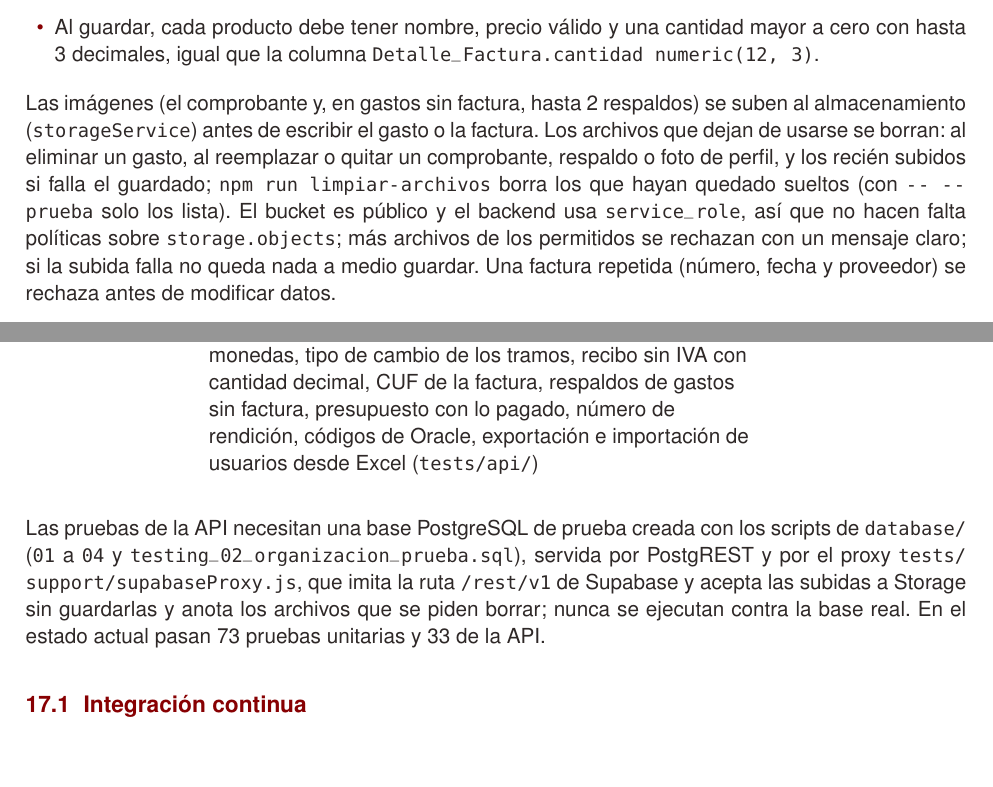
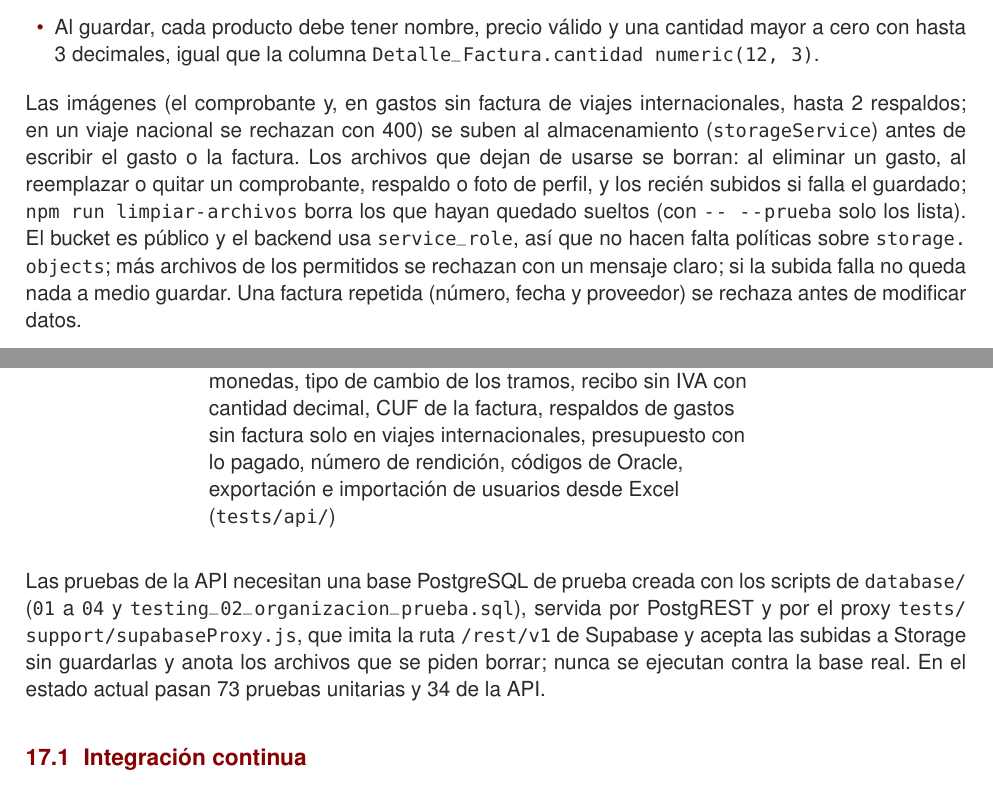
Before and after one commit to mateomerino14/SCV-Backend, a LaTeX document (documents/latex/Manual_Tecnico_Backend.tex): two parts of pages 21 and 23 of 23, joined at a grey line, cut so that both start at the same text, the shorter picture padded with empty space. Compiled offline with pdfLaTeX.

Commit message:
docs: Documenta que los respaldos son solo para viajes internacionales

```diff
--- a/documents/latex/Manual_Tecnico_Backend.tex
+++ b/documents/latex/Manual_Tecnico_Backend.tex
@@ -580,8 +580,8 @@ La importación desde Excel (\code{userImportService}) admite hasta 500 filas y
 \ep{PUT}{/trip/:id/confirm-completion}{Dueño o reemplazo}{Finaliza y envía la rendición}
 \epf{GET}{/trip/export/statements}{Revisor, tesorero, administrador}{Datos de las planillas de varios viajes para Excel}
 \ep{GET}{/expense/:expenseId/detail}{Acceso al viaje}{Detalle de un gasto}
-\epf{POST}{/expense/register}{Dueño o reemplazo}{Registra un gasto con su comprobante (\code{imagen}) y hasta 2 respaldos (\code{respaldos})}
-\ep{PUT}{/expense/:expenseId/update}{Dueño o reemplazo}{Edita un gasto; conserva los respaldos indicados en \code{respaldos_conservados} y agrega los nuevos, sin pasar de 2}
+\epf{POST}{/expense/register}{Dueño o reemplazo}{Registra un gasto con su comprobante (\code{imagen}) y, solo en viajes internacionales, hasta 2 respaldos (\code{respaldos})}
+\ep{PUT}{/expense/:expenseId/update}{Dueño o reemplazo}{Edita un gasto; conserva los respaldos indicados en \code{respaldos_conservados} y agrega los nuevos, sin pasar de 2 y solo en viajes internacionales}
 \epf{DELETE}{/expense/:expenseId}{Dueño o reemplazo}{Elimina un gasto}
 \ep{POST}{/expense/:expenseId/receipt}{Recibos}{Envía el recibo individual}
 \epf{POST}{/expense/trip/:tripId/receipt/:type}{Recibos}{Envía el recibo agrupado}
@@ -727,7 +727,7 @@ La imagen del comprobante se envía al modelo de visión de Gemini (\code{invoic
   \item Al guardar, cada producto debe tener nombre, precio válido y una cantidad mayor a cero con hasta 3 decimales, igual que la columna \code{Detalle_Factura.cantidad numeric(12, 3)}.
 \end{itemize}
 
-Las imágenes (el comprobante y, en gastos sin factura, hasta 2 respaldos) se suben al almacenamiento (\code{storageService}) antes de escribir el gasto o la factura. Los archivos que dejan de usarse se borran: al eliminar un gasto, al reemplazar o quitar un comprobante, respaldo o foto de perfil, y los recién subidos si falla el guardado; \code{npm run limpiar-archivos} borra los que hayan quedado sueltos (con \code{-- --prueba} solo los lista). El bucket es público y el backend usa \code{service_role}, así que no hacen falta políticas sobre \code{storage.objects}; más archivos de los permitidos se rechazan con un mensaje claro; si la subida falla no queda nada a medio guardar. Una factura repetida (número, fecha y proveedor) se rechaza antes de modificar datos.
+Las imágenes (el comprobante y, en gastos sin factura de viajes internacionales, hasta 2 respaldos; en un viaje nacional se rechazan con 400) se suben al almacenamiento (\code{storageService}) antes de escribir el gasto o la factura. Los archivos que dejan de usarse se borran: al eliminar un gasto, al reemplazar o quitar un comprobante, respaldo o foto de perfil, y los recién subidos si falla el guardado; \code{npm run limpiar-archivos} borra los que hayan quedado sueltos (con \code{-- --prueba} solo los lista). El bucket es público y el backend usa \code{service_role}, así que no hacen falta políticas sobre \code{storage.objects}; más archivos de los permitidos se rechazan con un mensaje claro; si la subida falla no queda nada a medio guardar. Una factura repetida (número, fecha y proveedor) se rechaza antes de modificar datos.
 
 \section{Seguridad}
 \begin{xltabular}{\textwidth}{L{4.2cm} Y}
@@ -782,10 +782,10 @@ Una prueba automática es código que usa el sistema como lo haría una persona
 \cabecera \tth{Tipo} & \tth{Qué prueba} & \tth{Comando} \\
 \endhead
 \rowcolor{maxamFondo} Unitarias & Funciones sueltas: retenciones, IVA de factura y recibo en la planilla, cantidades con decimales, control diario por moneda, exportación, recordatorios, jerarquía, moderación, retenciones por subgasto y validación de la importación de usuarios (\code{tests/services/}) & \code{npm test} \\
-De la API & Endpoints completos contra una base de prueba: ingreso, permisos por rol, monto del viaje, gastos en ambas monedas, tipo de cambio de los tramos, recibo sin IVA con cantidad decimal, CUF de la factura, respaldos de gastos sin factura, presupuesto con lo pagado, número de rendición, códigos de Oracle, exportación e importación de usuarios desde Excel (\code{tests/api/}) & \code{npm run test:api} \\
+De la API & Endpoints completos contra una base de prueba: ingreso, permisos por rol, monto del viaje, gastos en ambas monedas, tipo de cambio de los tramos, recibo sin IVA con cantidad decimal, CUF de la factura, respaldos de gastos sin factura solo en viajes internacionales, presupuesto con lo pagado, número de rendición, códigos de Oracle, exportación e importación de usuarios desde Excel (\code{tests/api/}) & \code{npm run test:api} \\
 \end{xltabular}
 
-Las pruebas de la API necesitan una base PostgreSQL de prueba creada con los scripts de \code{database/} (\code{01} a \code{04} y \code{testing_02_organizacion_prueba.sql}), servida por PostgREST y por el proxy \code{tests/support/supabaseProxy.js}, que imita la ruta \code{/rest/v1} de Supabase y acepta las subidas a Storage sin guardarlas y anota los archivos que se piden borrar; nunca se ejecutan contra la base real. En el estado actual pasan 73 pruebas unitarias y 33 de la API.
+Las pruebas de la API necesitan una base PostgreSQL de prueba creada con los scripts de \code{database/} (\code{01} a \code{04} y \code{testing_02_organizacion_prueba.sql}), servida por PostgREST y por el proxy \code{tests/support/supabaseProxy.js}, que imita la ruta \code{/rest/v1} de Supabase y acepta las subidas a Storage sin guardarlas y anota los archivos que se piden borrar; nunca se ejecutan contra la base real. En el estado actual pasan 73 pruebas unitarias y 34 de la API.
 
 \subsection{Integración continua}
 El archivo \code{.github/workflows/pruebas.yml} ejecuta las pruebas en GitHub Actions en cada envío y en cada pull request: un trabajo corre las unitarias y otro levanta una base PostgreSQL temporal, PostgREST y el proxy, y corre las de la API. El resultado aparece como aprobado o fallido junto a cada commit, en la pestaña \emph{Actions} del repositorio; si una prueba falla, GitHub la marca junto a la línea de código que falló. En las pruebas, los correos no se envían de verdad: se simulan y se revisa a quién se habrían mandado.
```
Also changed, not shown: README.md, documents/Manual_tecnico_backend___SCV.pdf, documents/latex/Manual_Tecnico_Backend.tex (2 more changed lines).
